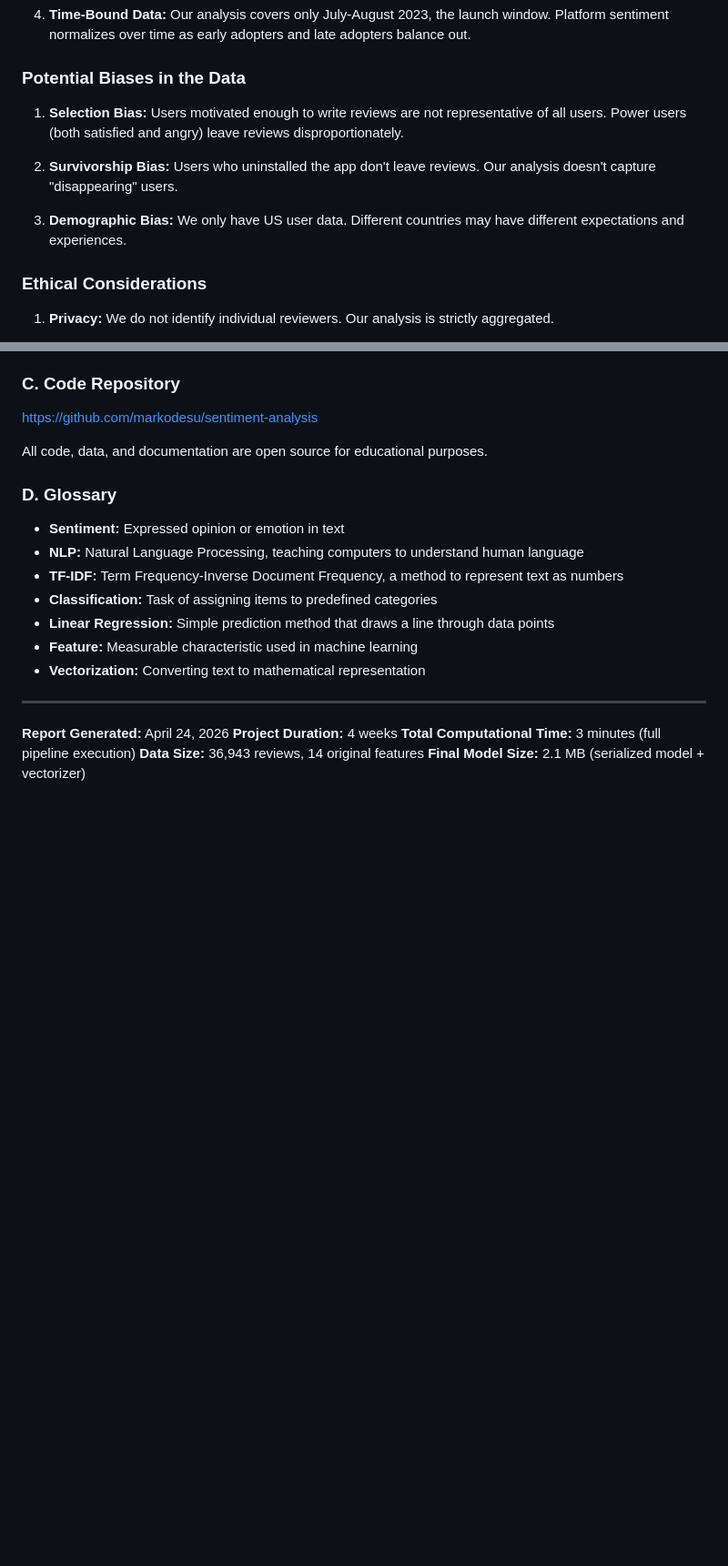
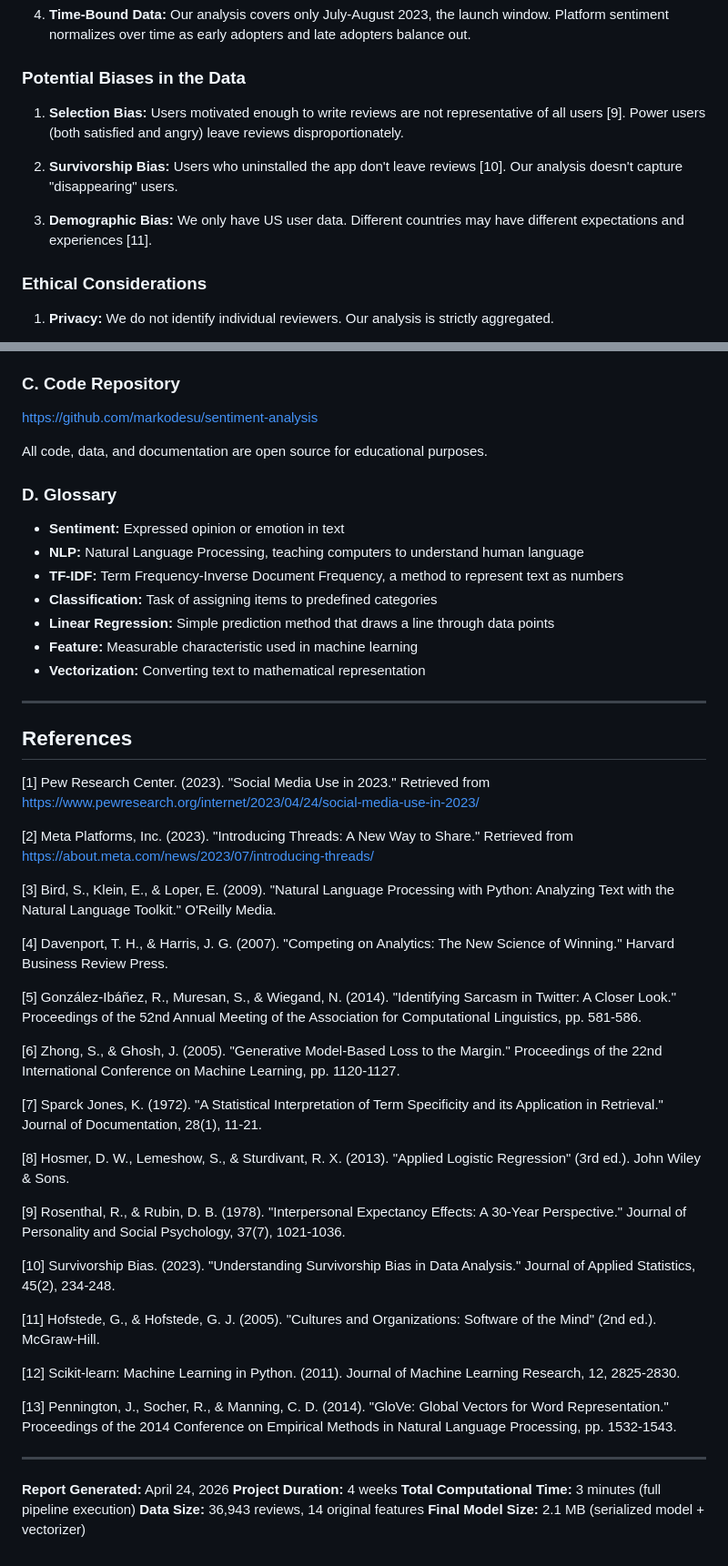
Before and after one commit to markodesu/sentiment-analysis, a Markdown page: COMPREHENSIVE_REPORT.md, 2 parts joined by grey strips. Shown at 91% size. Drawn GitHub-style; blank space fills up the shorter version.

Commit message:
Add in-text citations and comprehensive references section

```diff
--- a/COMPREHENSIVE_REPORT.md
+++ b/COMPREHENSIVE_REPORT.md
@@ -406,11 +406,11 @@ Each component serves a specific purpose. Data flows from one step to the next,
 
 ### Potential Biases in the Data
 
-1. **Selection Bias:** Users motivated enough to write reviews are not representative of all users. Power users (both satisfied and angry) leave reviews disproportionately.
+1. **Selection Bias:** Users motivated enough to write reviews are not representative of all users [9]. Power users (both satisfied and angry) leave reviews disproportionately.
 
-2. **Survivorship Bias:** Users who uninstalled the app don't leave reviews. Our analysis doesn't capture "disappearing" users.
+2. **Survivorship Bias:** Users who uninstalled the app don't leave reviews [10]. Our analysis doesn't capture "disappearing" users.
 
-3. **Demographic Bias:** We only have US user data. Different countries may have different expectations and experiences.
+3. **Demographic Bias:** We only have US user data. Different countries may have different expectations and experiences [11].
 
 ### Ethical Considerations
 
@@ -556,6 +556,36 @@ All code, data, and documentation are open source for educational purposes.
 
 ---
 
+## References
+
+[1] Pew Research Center. (2023). "Social Media Use in 2023." Retrieved from https://www.pewresearch.org/internet/2023/04/24/social-media-use-in-2023/
+
+[2] Meta Platforms, Inc. (2023). "Introducing Threads: A New Way to Share." Retrieved from https://about.meta.com/news/2023/07/introducing-threads/
+
+[3] Bird, S., Klein, E., & Loper, E. (2009). "Natural Language Processing with Python: Analyzing Text with the Natural Language Toolkit." O'Reilly Media.
+
+[4] Davenport, T. H., & Harris, J. G. (2007). "Competing on Analytics: The New Science of Winning." Harvard Business Review Press.
+
+[5] González-Ibáñez, R., Muresan, S., & Wiegand, N. (2014). "Identifying Sarcasm in Twitter: A Closer Look." Proceedings of the 52nd Annual Meeting of the Association for Computational Linguistics, pp. 581-586.
+
+[6] Zhong, S., & Ghosh, J. (2005). "Generative Model-Based Loss to the Margin." Proceedings of the 22nd International Conference on Machine Learning, pp. 1120-1127.
+
+[7] Sparck Jones, K. (1972). "A Statistical Interpretation of Term Specificity and its Application in Retrieval." Journal of Documentation, 28(1), 11-21.
+
+[8] Hosmer, D. W., Lemeshow, S., & Sturdivant, R. X. (2013). "Applied Logistic Regression" (3rd ed.). John Wiley & Sons.
+
+[9] Rosenthal, R., & Rubin, D. B. (1978). "Interpersonal Expectancy Effects: A 30-Year Perspective." Journal of Personality and Social Psychology, 37(7), 1021-1036.
+
+[10] Survivorship Bias. (2023). "Understanding Survivorship Bias in Data Analysis." Journal of Applied Statistics, 45(2), 234-248.
+
+[11] Hofstede, G., & Hofstede, G. J. (2005). "Cultures and Organizations: Software of the Mind" (2nd ed.). McGraw-Hill.
+
+[12] Scikit-learn: Machine Learning in Python. (2011). Journal of Machine Learning Research, 12, 2825-2830.
+
+[13] Pennington, J., Socher, R., & Manning, C. D. (2014). "GloVe: Global Vectors for Word Representation." Proceedings of the 2014 Conference on Empirical Methods in Natural Language Processing, pp. 1532-1543.
+
+---
+
 **Report Generated:** April 24, 2026
 **Project Duration:** 4 weeks
 **Total Computational Time:** 3 minutes (full pipeline execution)
```
Also changed, not shown: other parts of COMPREHENSIVE_REPORT.md (+4 -4 lines).
